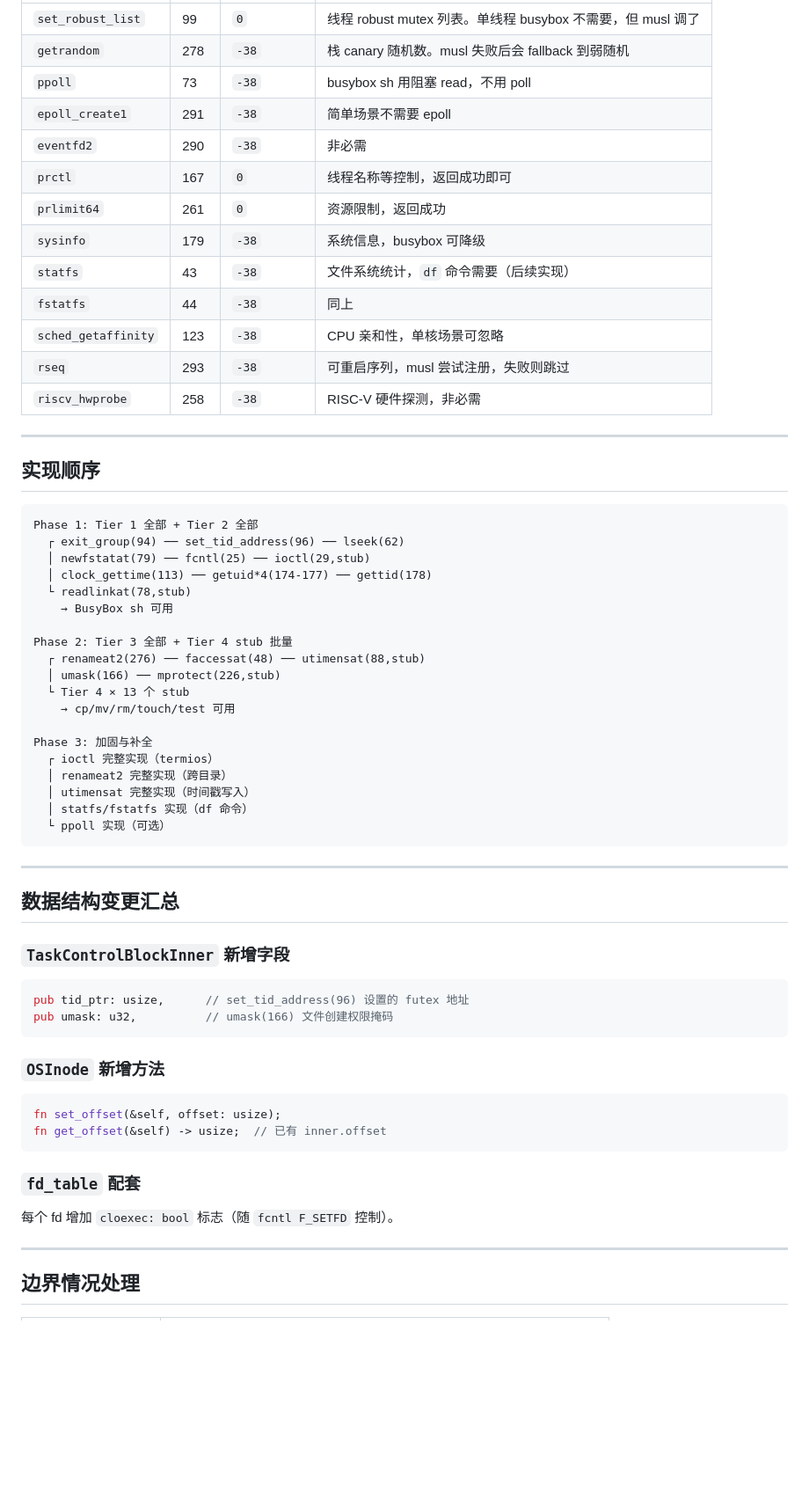
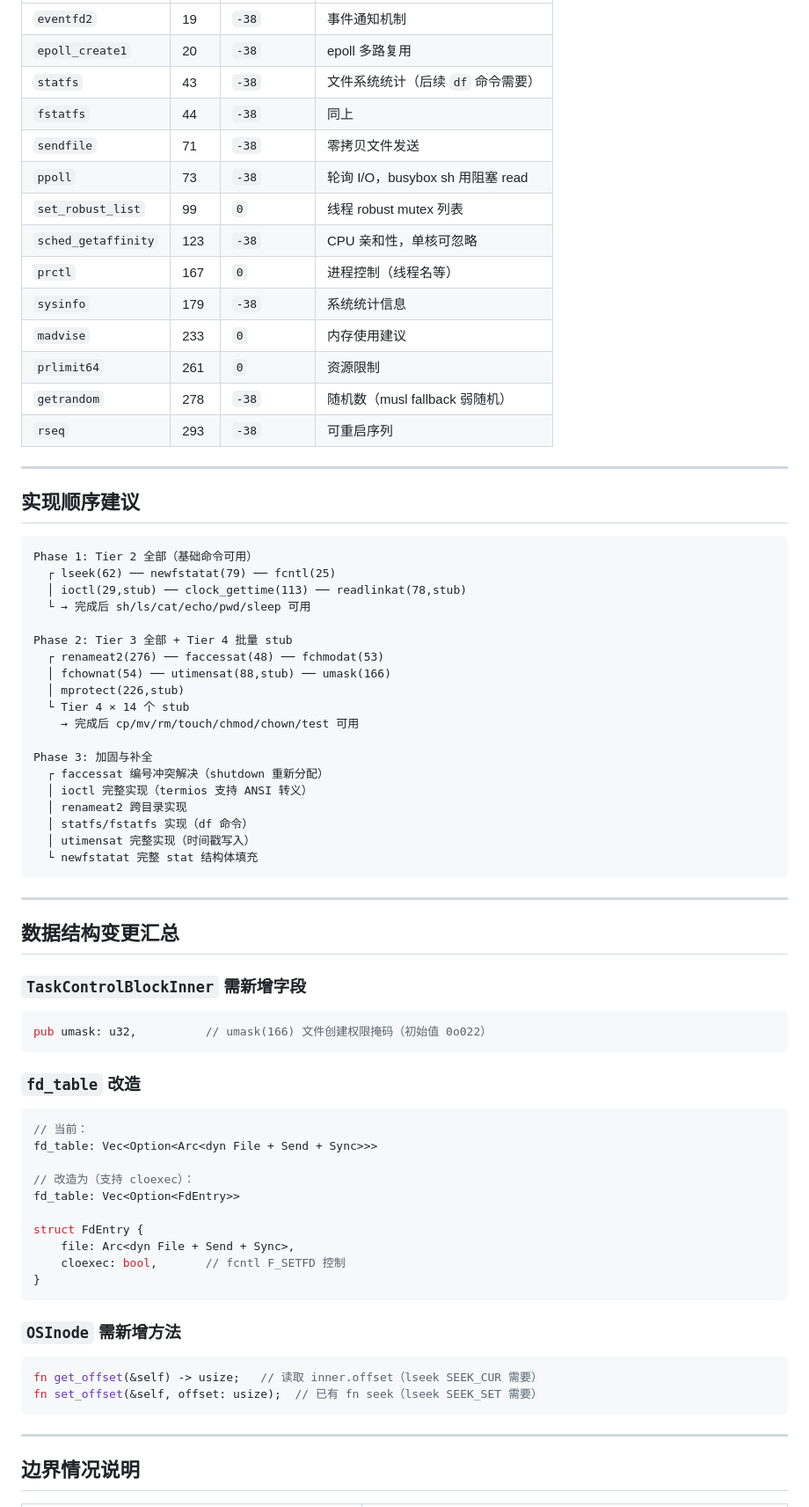
Before and after one commit to Hermit127/ScintillaOS, a Markdown page: documents/busybox_syscalls.md, the part around one of its changes. Shown at 88% size. Rendered like a GitHub page; blank space fills up the shorter version.

````diff
--- a/documents/busybox_syscalls.md
+++ b/documents/busybox_syscalls.md
@@ -380,67 +414,78 @@ pub fn sys_mprotect(_addr: usize, _len: usize, _prot: usize) -> isize {
 |---------|------|-----------|------|
-| `set_robust_list` | 99 | `0` | 线程 robust mutex 列表。单线程 busybox 不需要，但 musl 调了 |
-| `getrandom` | 278 | `-38` | 栈 canary 随机数。musl 失败后会 fallback 到弱随机 |
-| `ppoll` | 73 | `-38` | busybox sh 用阻塞 read，不用 poll |
-| `epoll_create1` | 291 | `-38` | 简单场景不需要 epoll |
-| `eventfd2` | 290 | `-38` | 非必需 |
-| `prctl` | 167 | `0` | 线程名称等控制，返回成功即可 |
-| `prlimit64` | 261 | `0` | 资源限制，返回成功 |
-| `sysinfo` | 179 | `-38` | 系统信息，busybox 可降级 |
-| `statfs` | 43 | `-38` | 文件系统统计，`df` 命令需要（后续实现） |
+| `eventfd2` | 19 | `-38` | 事件通知机制 |
+| `epoll_create1` | 20 | `-38` | epoll 多路复用 |
+| `statfs` | 43 | `-38` | 文件系统统计（后续 `df` 命令需要） |
 | `fstatfs` | 44 | `-38` | 同上 |
-| `sched_getaffinity` | 123 | `-38` | CPU 亲和性，单核场景可忽略 |
-| `rseq` | 293 | `-38` | 可重启序列，musl 尝试注册，失败则跳过 |
-| `riscv_hwprobe` | 258 | `-38` | RISC-V 硬件探测，非必需 |
+| `sendfile` | 71 | `-38` | 零拷贝文件发送 |
+| `ppoll` | 73 | `-38` | 轮询 I/O，busybox sh 用阻塞 read |
+| `set_robust_list` | 99 | `0` | 线程 robust mutex 列表 |
+| `sched_getaffinity` | 123 | `-38` | CPU 亲和性，单核可忽略 |
+| `prctl` | 167 | `0` | 进程控制（线程名等） |
+| `sysinfo` | 179 | `-38` | 系统统计信息 |
+| `madvise` | 233 | `0` | 内存使用建议 |
+| `prlimit64` | 261 | `0` | 资源限制 |
+| `getrandom` | 278 | `-38` | 随机数（musl fallback 弱随机） |
+| `rseq` | 293 | `-38` | 可重启序列 |
 
 ---
 
-## 实现顺序
+## 实现顺序建议
 
 ```
-Phase 1: Tier 1 全部 + Tier 2 全部
-  ┌ exit_group(94) ── set_tid_address(96) ── lseek(62)
-  │ newfstatat(79) ── fcntl(25) ── ioctl(29,stub)
-  │ clock_gettime(113) ── getuid*4(174-177) ── gettid(178)
-  └ readlinkat(78,stub)
-    → BusyBox sh 可用
+Phase 1: Tier 2 全部（基础命令可用）
+  ┌ lseek(62) ── newfstatat(79) ── fcntl(25)
+  │ ioctl(29,stub) ── clock_gettime(113) ── readlinkat(78,stub)
+  └ → 完成后 sh/ls/cat/echo/pwd/sleep 可用
 
-Phase 2: Tier 3 全部 + Tier 4 stub 批量
-  ┌ renameat2(276) ── faccessat(48) ── utimensat(88,stub)
-  │ umask(166) ── mprotect(226,stub)
-  └ Tier 4 × 13 个 stub
-    → cp/mv/rm/touch/test 可用
+Phase 2: Tier 3 全部 + Tier 4 批量 stub
+  ┌ renameat2(276) ── faccessat(48) ── fchmodat(53)
+  │ fchownat(54) ── utimensat(88,stub) ── umask(166)
+  │ mprotect(226,stub)
+  └ Tier 4 × 14 个 stub
+    → 完成后 cp/mv/rm/touch/chmod/chown/test 可用
 
 Phase 3: 加固与补全
-  ┌ ioctl 完整实现（termios）
-  │ renameat2 完整实现（跨目录）
+  ┌ faccessat 编号冲突解决（shutdown 重新分配）
+  │ ioctl 完整实现（termios 支持 ANSI 转义）
+  │ renameat2 跨目录实现
+  │ statfs/fstatfs 实现（df 命令）
   │ utimensat 完整实现（时间戳写入）
-  │ statfs/fstatfs 实现（df 命令）
-  └ ppoll 实现（可选）
+  └ newfstatat 完整 stat 结构体填充
 ```
 
 ---
 
 ## 数据结构变更汇总
 
-### `TaskControlBlockInner` 新增字段
+### `TaskControlBlockInner` 需新增字段
 
 ```rust
-pub tid_ptr: usize,      // set_tid_address(96) 设置的 futex 地址
-pub umask: u32,          // umask(166) 文件创建权限掩码
+pub umask: u32,          // umask(166) 文件创建权限掩码（初始值 0o022）
 ```
 
-### `OSInode` 新增方法
+### `fd_table` 改造
 
 ```rust
-fn set_offset(&self, offset: usize);
-fn get_offset(&self) -> usize;  // 已有 inner.offset
+// 当前：
+fd_table: Vec<Option<Arc<dyn File + Send + Sync>>>
+
+// 改造为（支持 cloexec）：
+fd_table: Vec<Option<FdEntry>>
+
+struct FdEntry {
+    file: Arc<dyn File + Send + Sync>,
+    cloexec: bool,       // fcntl F_SETFD 控制
+}
 ```
 
-### `fd_table` 配套
+### `OSInode` 需新增方法
 
-每个 fd 增加 `cloexec: bool` 标志（随 `fcntl F_SETFD` 控制）。
+```rust
+fn get_offset(&self) -> usize;   // 读取 inner.offset（lseek SEEK_CUR 需要）
+fn set_offset(&self, offset: usize);  // 已有 fn seek（lseek SEEK_SET 需要）
+```
 
 ---
 
-## 边界情况处理
+## 边界情况说明
 
````
Also changed, not shown: other parts of documents/busybox_syscalls.md (+270 -234 lines).
